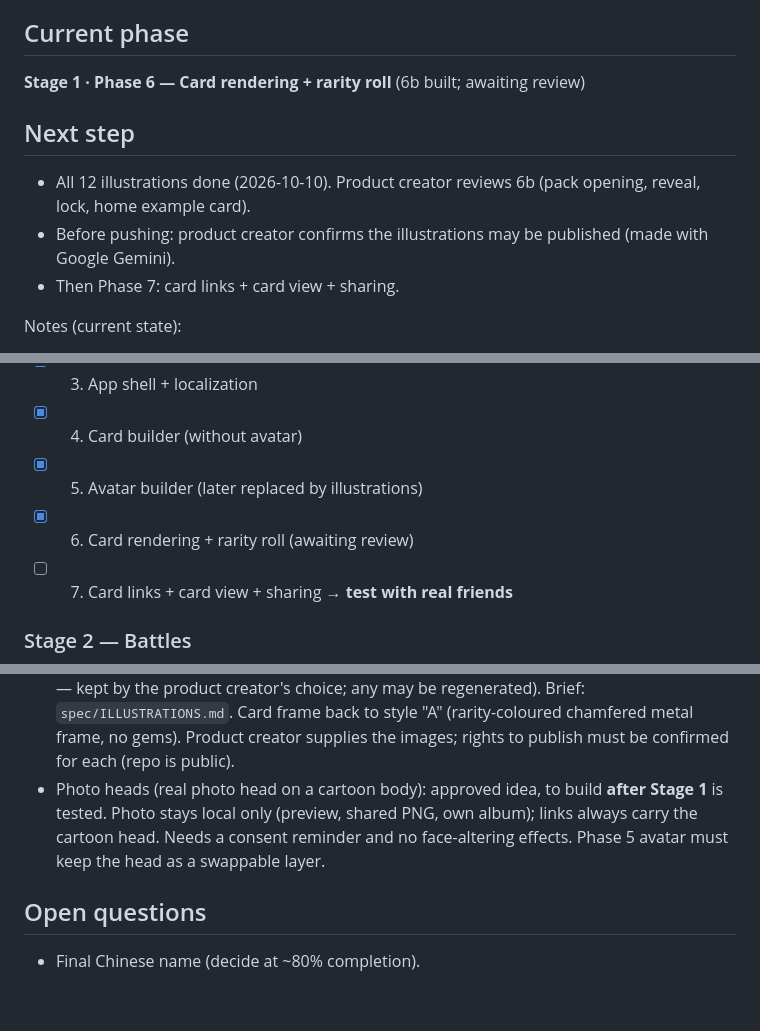
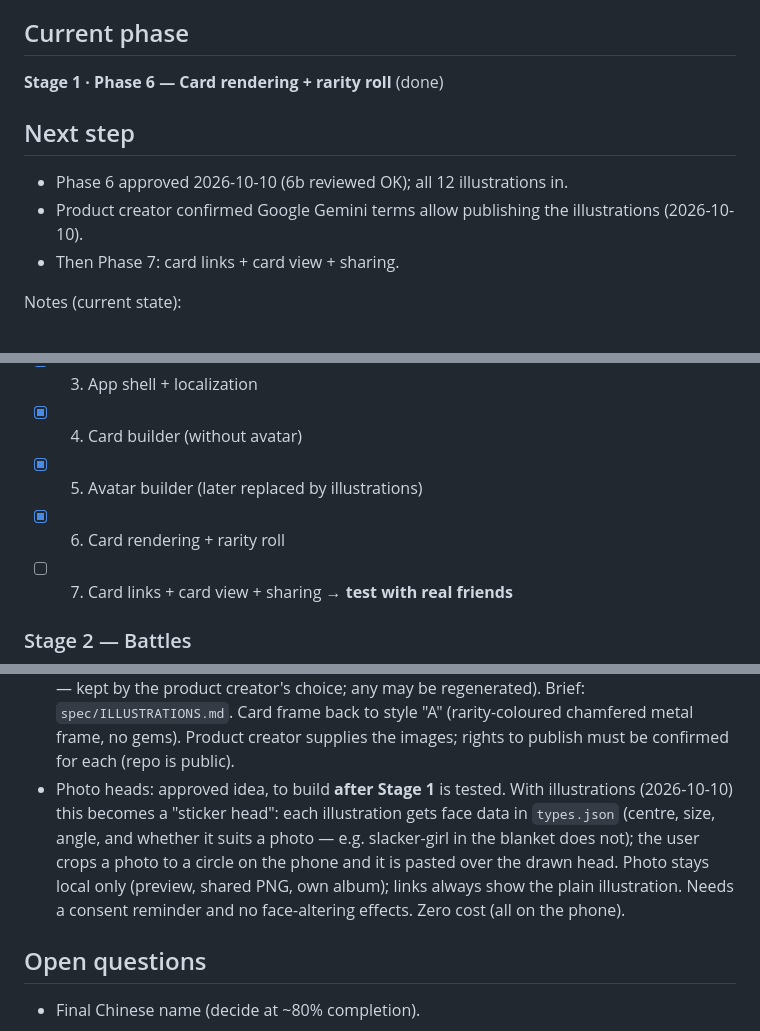
Before and after one commit to frenemycards852/frenemycards852.github.io, a Markdown page: PROGRESS.md, 3 parts joined by grey strips. Rendered like a GitHub page; blank space fills up the shorter version.

Commit message:
Mark card rendering approved and update photo head plan
Co-Authored-By: Claude Opus 5.5 <noreply@anthropic.com>

```diff
--- a/PROGRESS.md
+++ b/PROGRESS.md
@@ -5,12 +5,12 @@ Keep it short: replace old "Next step" text rather than appending forever.
 
 ## Current phase
 
-**Stage 1 · Phase 6 — Card rendering + rarity roll** (6b built; awaiting review)
+**Stage 1 · Phase 6 — Card rendering + rarity roll** (done)
 
 ## Next step
 
-- All 12 illustrations done (2026-10-10). Product creator reviews 6b (pack opening, reveal, lock, home example card).
-- Before pushing: product creator confirms the illustrations may be published (made with Google Gemini).
+- Phase 6 approved 2026-10-10 (6b reviewed OK); all 12 illustrations in.
+- Product creator confirmed Google Gemini terms allow publishing the illustrations (2026-10-10).
 - Then Phase 7: card links + card view + sharing.
 
 Notes (current state):
@@ -31,7 +31,7 @@ Notes (current state):
 - [x] 3. App shell + localization
 - [x] 4. Card builder (without avatar)
 - [x] 5. Avatar builder (later replaced by illustrations)
-- [x] 6. Card rendering + rarity roll (awaiting review)
+- [x] 6. Card rendering + rarity roll
 - [ ] 7. Card links + card view + sharing → **test with real friends**
 
 ### Stage 2 — Battles
@@ -64,7 +64,7 @@ Notes (current state):
 - GitHub Pages: deploy from branch `main`, folder `/docs`. Live since 2026-10-08.
 - Card builder is one step per screen (decided 2026-10-08).
 - 2026-10-10: card art switches to **illustrations** (product creator's choice "A"): one illustration per type × boy/girl (12), chosen automatically by type + gender. Done 2026-10-10: builder steps are now name → type → look (boy/girl, previews the type's illustration) → stats → skills → desc → summary; card stores `gender` instead of `avatar`. Illustration paths live in `types.json` → `art`; missing ones show a "插畫準備中" placeholder (type burst + effect). `avatar.js` / `avatar.json` are no longer loaded (kept for now in case of future use). Illustrations in: late-boy, late-girl, foodie-boy, foodie-girl, slacker-boy, slacker-girl, work-boy, work-girl, love-boy, love-girl, savage-boy, savage-girl — all 12 (made with Google Gemini; love-boy has generic anime posters in the background, love-girl a stray extra hand near the scarf (mostly hidden by the name plate), savage-boy cartoon bullets and a little garbled text — kept by the product creator's choice; any may be regenerated). Brief: `spec/ILLUSTRATIONS.md`. Card frame back to style "A" (rarity-coloured chamfered metal frame, no gems). Product creator supplies the images; rights to publish must be confirmed for each (repo is public).
-- Photo heads (real photo head on a cartoon body): approved idea, to build **after Stage 1** is tested. Photo stays local only (preview, shared PNG, own album); links always carry the cartoon head. Needs a consent reminder and no face-altering effects. Phase 5 avatar must keep the head as a swappable layer.
+- Photo heads: approved idea, to build **after Stage 1** is tested. With illustrations (2026-10-10) this becomes a "sticker head": each illustration gets face data in `types.json` (centre, size, angle, and whether it suits a photo — e.g. slacker-girl in the blanket does not); the user crops a photo to a circle on the phone and it is pasted over the drawn head. Photo stays local only (preview, shared PNG, own album); links always show the plain illustration. Needs a consent reminder and no face-altering effects. Zero cost (all on the phone).
 
 ## Open questions
 
```
